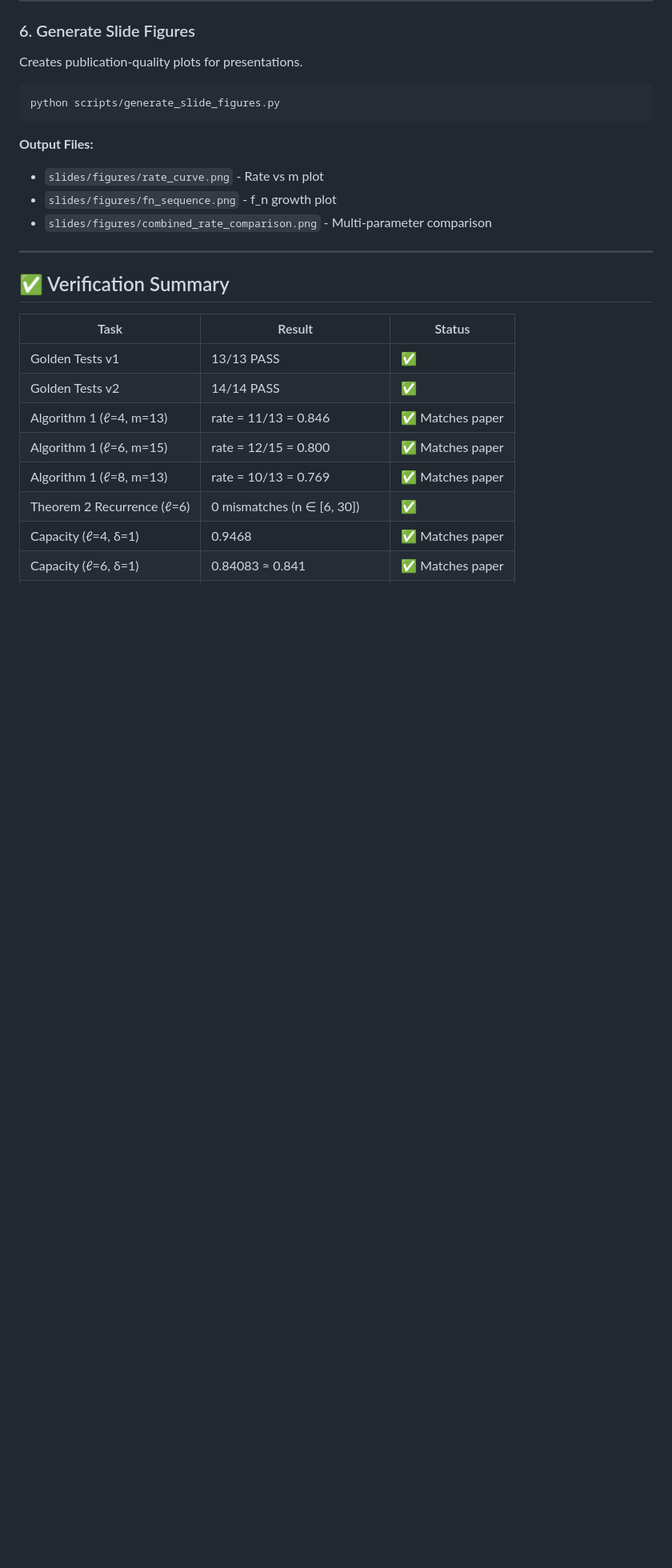
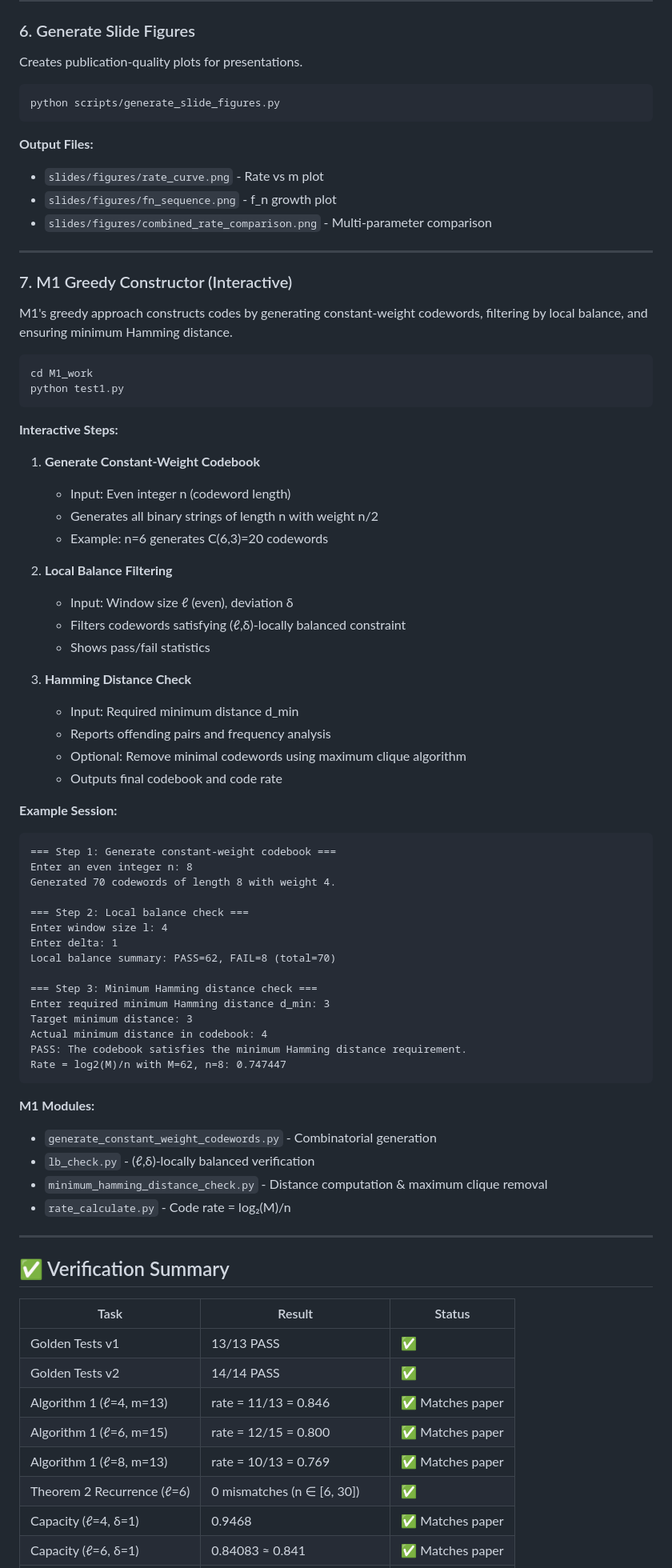
Before and after one commit to tuanngocfun/DNA_storage_locally_balance, a Markdown page: README.md, the part around one of its changes. Shown at 80% size. Rendered like a GitHub page; blank space fills up the shorter version.

Commit message:
feat(docs): enhance README with M1 Greedy Constructor details and usage instructions

````diff
--- a/README.md
+++ b/README.md
@@ -271,6 +278,60 @@ python scripts/generate_slide_figures.py
 
 ---
 
+### 7. M1 Greedy Constructor (Interactive)
+
+M1's greedy approach constructs codes by generating constant-weight codewords, filtering by local balance, and ensuring minimum Hamming distance.
+
+```bash
+cd M1_work
+python test1.py
+```
+
+**Interactive Steps:**
+
+1. **Generate Constant-Weight Codebook**
+   - Input: Even integer n (codeword length)
+   - Generates all binary strings of length n with weight n/2
+   - Example: n=6 generates C(6,3)=20 codewords
+
+2. **Local Balance Filtering**
+   - Input: Window size ℓ (even), deviation δ
+   - Filters codewords satisfying (ℓ,δ)-locally balanced constraint
+   - Shows pass/fail statistics
+
+3. **Hamming Distance Check**
+   - Input: Required minimum distance d_min
+   - Reports offending pairs and frequency analysis
+   - Optional: Remove minimal codewords using maximum clique algorithm
+   - Outputs final codebook and code rate
+
+**Example Session:**
+```
+=== Step 1: Generate constant-weight codebook ===
+Enter an even integer n: 8
+Generated 70 codewords of length 8 with weight 4.
+
+=== Step 2: Local balance check ===
+Enter window size l: 4
+Enter delta: 1
+Local balance summary: PASS=62, FAIL=8 (total=70)
+
+=== Step 3: Minimum Hamming distance check ===
+Enter required minimum Hamming distance d_min: 3
+Target minimum distance: 3
+Actual minimum distance in codebook: 4
+PASS: The codebook satisfies the minimum Hamming distance requirement.
+Rate = log2(M)/n with M=62, n=8: 0.747447
+```
+
+**M1 Modules:**
+- `generate_constant_weight_codewords.py` - Combinatorial generation
+- `lb_check.py` - (ℓ,δ)-locally balanced verification
+- `minimum_hamming_distance_check.py` - Distance computation & maximum clique removal
+- `rate_calculate.py` - Code rate = log₂(M)/n
+
+---
+
 ## ✅ Verification Summary
 
 | Task | Result | Status |
````
Also changed, not shown: other parts of README.md (+77 -2 lines).
